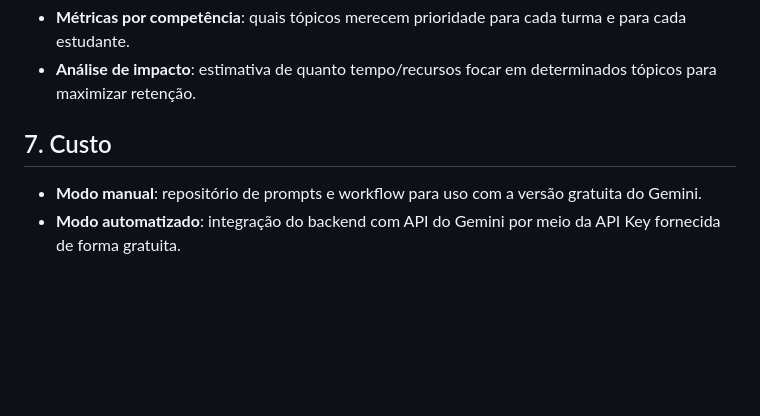
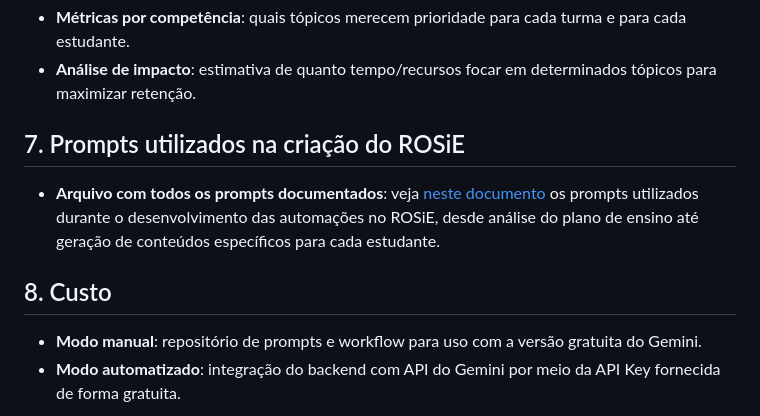
Before and after one commit to lucasedferreira/s-gemini, a Markdown page: README.md, the part around the change. Drawn GitHub-style; blank space fills up the shorter version.

```diff
--- a/README.md
+++ b/README.md
@@ -64,7 +64,11 @@ ROSiE foi projetado para atacar diretamente esses pontos, entregando automação
 * **Métricas por competência**: quais tópicos merecem prioridade para cada turma e para cada estudante.
 * **Análise de impacto**: estimativa de quanto tempo/recursos focar em determinados tópicos para maximizar retenção.
 
-## 7. Custo
+## 7. Prompts utilizados na criação do ROSiE
+
+* **Arquivo com todos os prompts documentados**: veja [neste documento](https://github.com/lucasedferreira/s-gemini/blob/master/docs/prompts.md) os prompts utilizados durante o desenvolvimento das automações no ROSiE, desde análise do plano de ensino até geração de conteúdos específicos para cada estudante.
+
+## 8. Custo
 
 * **Modo manual**: repositório de prompts e workflow para uso com a versão gratuita do Gemini.
 * **Modo automatizado**: integração do backend com API do Gemini por meio da API Key fornecida de forma gratuita.
```
